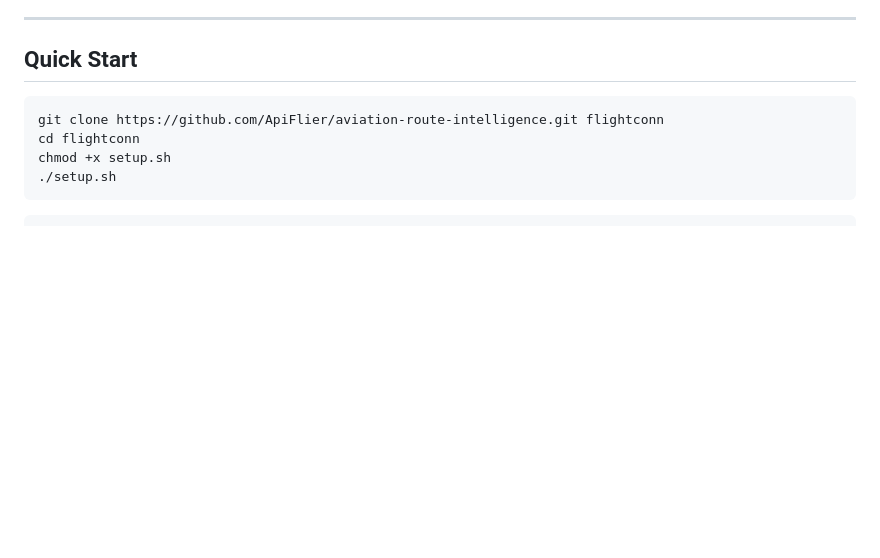
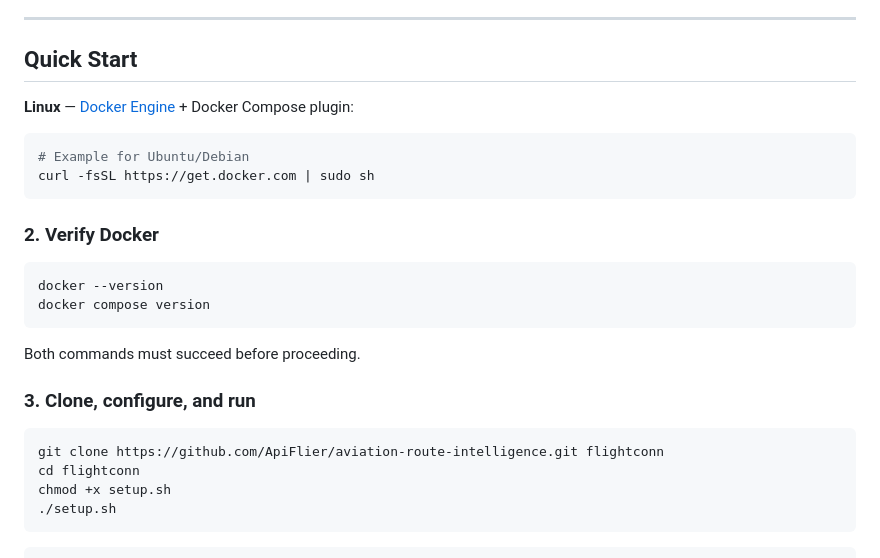
Before and after one commit to ApiFlier/aviation-route-intelligence, a Markdown page: README.md, the part around the change. Rendered like a GitHub page; blank space fills up the shorter version.

Commit message:
Update README with Linux Docker setup instructions
Added quick start instructions for Linux installation and verification of Docker.

````diff
--- a/README.md
+++ b/README.md
@@ -5,6 +5,23 @@ A self-hosted airline route and intelligence tool built from Bureau of Transport
 ---
 
 ## Quick Start
+
+**Linux** — [Docker Engine](https://docs.docker.com/engine/install/) + Docker Compose plugin:
+```bash
+# Example for Ubuntu/Debian
+curl -fsSL https://get.docker.com | sudo sh
+```
+
+### 2. Verify Docker
+
+```bash
+docker --version
+docker compose version
+```
+
+Both commands must succeed before proceeding.
+
+### 3. Clone, configure, and run
 
 ```bash
 git clone https://github.com/ApiFlier/aviation-route-intelligence.git flightconn
````
